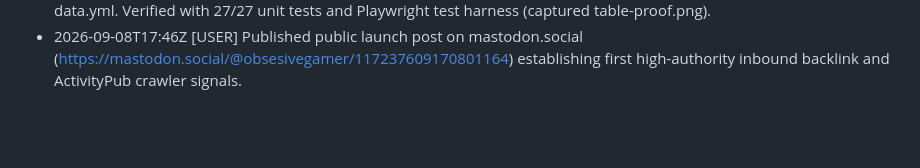
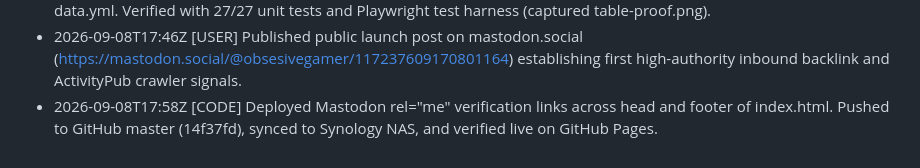
Before and after one commit to obsesivegamer/Mastodon-User-Trends, a Markdown page: .agent/CONTINUITY.md, the part around the change. Rendered like a GitHub page; blank space fills up the shorter version.

Commit message:
docs(continuity): record rel=me Mastodon verification link deployment

```diff
--- a/.agent/CONTINUITY.md
+++ b/.agent/CONTINUITY.md
@@ -59,3 +59,4 @@
 - 2026-09-07T13:07Z [CODE] Elevated Daily Net Velocity Chart to top centerpiece chart (#section-velocity-chart positioned first in .charts-grid directly under metric cards). Bumped assets to ?v=10 in index.html. Pushed to origin/master (5cb8f6d) and deployed to Synology NAS clone at /volume1/web/Mastodon. Verified live with Playwright (live-proof-centerpiece.png). All 27 unit tests pass.
 - 2026-09-08T17:34Z [CODE] Diagnosed Google Search visibility factors and executed on-page ranking hardening: pre-rendered live metric values into raw HTML; added historical milestones summary table (2022-2026) for Google Featured Snippets; added Schema.org Dataset structured data; automated index.html pre-rendering in updateData.js and update-data.yml. Verified with 27/27 unit tests and Playwright test harness (captured table-proof.png).
 - 2026-09-08T17:46Z [USER] Published public launch post on mastodon.social (https://mastodon.social/@obsesivegamer/117237609170801164) establishing first high-authority inbound backlink and ActivityPub crawler signals.
+- 2026-09-08T17:58Z [CODE] Deployed Mastodon rel="me" verification links across head and footer of index.html. Pushed to GitHub master (14f37fd), synced to Synology NAS, and verified live on GitHub Pages.
```
